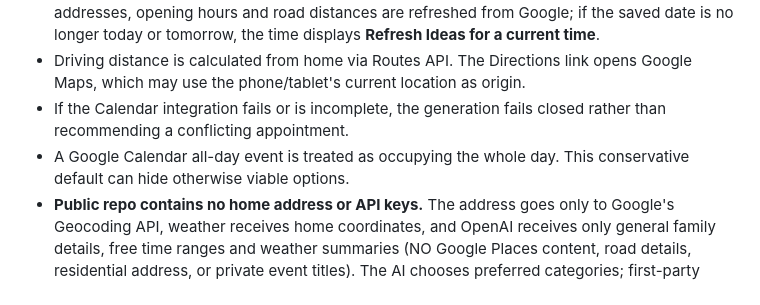
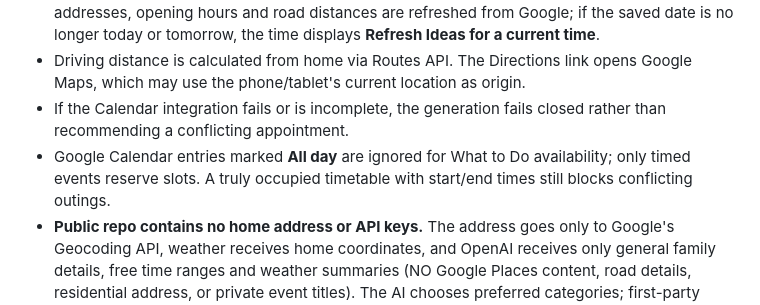
Before and after one commit to felipebarbosa4/htmlStuff, a Markdown page: family-dashboard/WHAT_TO_DO_SETUP.md, the part around the change. GitHub-like rendering.

Commit message:
docs(activities): clarify all-day events are ignored but timed conflicts respected

```diff
--- a/family-dashboard/WHAT_TO_DO_SETUP.md
+++ b/family-dashboard/WHAT_TO_DO_SETUP.md
@@ -86,7 +86,7 @@ Do **not** merge simply because the automated mock test passes. Only merge after
 - The saved **selection** remains until Refresh or expires after **28 days**. On every opening, names, addresses, opening hours and road distances are refreshed from Google; if the saved date is no longer today or tomorrow, the time displays **Refresh Ideas for a current time**.
 - Driving distance is calculated from home via Routes API. The Directions link opens Google Maps, which may use the phone/tablet's current location as origin.
 - If the Calendar integration fails or is incomplete, the generation fails closed rather than recommending a conflicting appointment.
-- A Google Calendar all-day event is treated as occupying the whole day. This conservative default can hide otherwise viable options.
+- Google Calendar entries marked **All day** are ignored for What to Do availability; only timed events reserve slots. A truly occupied timetable with start/end times still blocks conflicting outings.
 - **Public repo contains no home address or API keys.** The address goes only to Google's Geocoding API, weather receives home coordinates, and OpenAI receives only general family details, free time ranges and weather summaries (NO Google Places content, road details, residential address, or private event titles). The AI chooses preferred categories; first-party code combines those priorities with fresh Google Places information.
 - For Google Maps Platform data licensing, **KV stores ONLY place IDs, activity categories, AI-authored notes and timestamps** (maximum 28-day TTL). Never store Google place names, addresses, ratings, business hours, Routes results or photo resource URLs in KV. Details and route distances are re-fetched when opening the tab; photo resources are looked up while rendering. Show visible **Google Maps** attribution and photo creator/source links. Recheck current Google Maps Platform Terms and attribution requirements before release. Confirm the dashboard's privacy policy and terms appropriately disclose Google Maps Platform usage.
 
```
